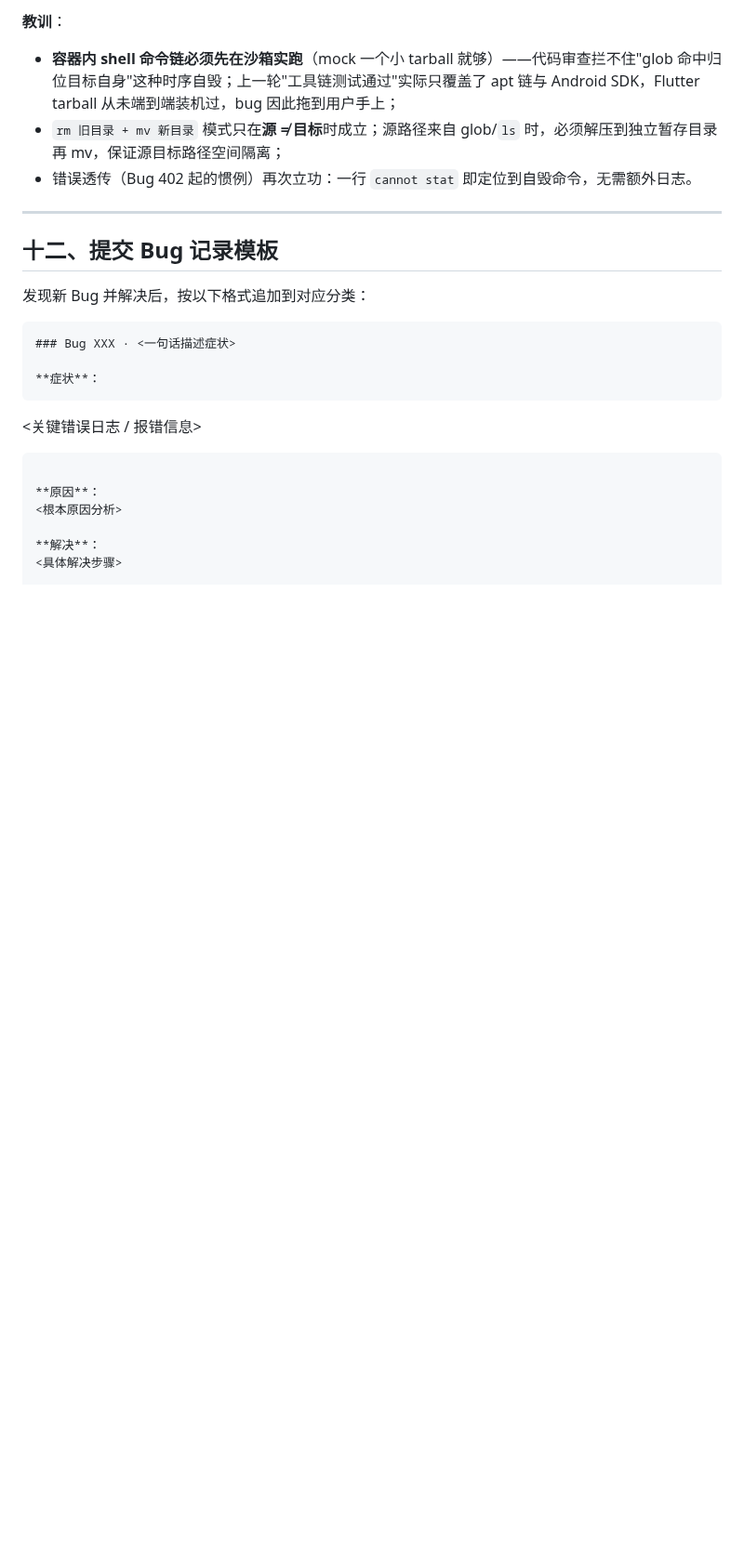
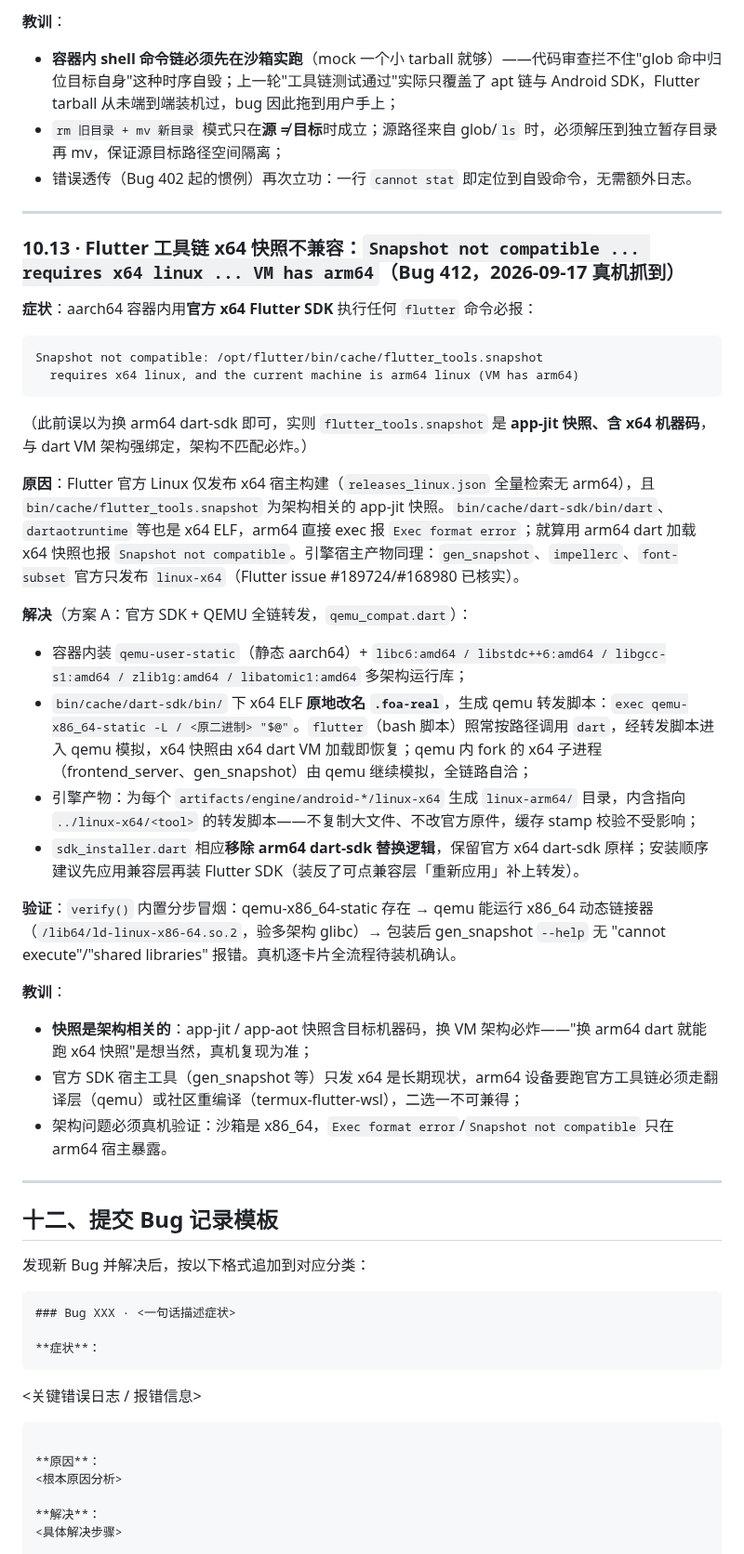
Before and after one commit to haothtrteen/FOAIDE, a Markdown page: dev-handbook/04-常见Bug与解决方案.md, the part around the change. Shown at 93% size. Rendered like a GitHub page; blank space fills up the shorter version.

Commit message:
docs(04): Bug 412 Flutter x64 快照不兼容——方案A QEMU 全链转发（10.13）

````diff
--- a/dev-handbook/04-常见Bug与解决方案.md
+++ b/dev-handbook/04-常见Bug与解决方案.md
@@ -900,6 +900,32 @@ mv "$d" /opt/flutter                 # 必报 cannot stat
 
 ---
 
+### 10.13 · Flutter 工具链 x64 快照不兼容：`Snapshot not compatible ... requires x64 linux ... VM has arm64`（Bug 412，2026-09-17 真机抓到）
+
+**症状**：aarch64 容器内用**官方 x64 Flutter SDK** 执行任何 `flutter` 命令必报：
+```
+Snapshot not compatible: /opt/flutter/bin/cache/flutter_tools.snapshot
+  requires x64 linux, and the current machine is arm64 linux (VM has arm64)
+```
+（此前误以为换 arm64 dart-sdk 即可，实则 `flutter_tools.snapshot` 是 **app-jit 快照、含 x64 机器码**，与 dart VM 架构强绑定，架构不匹配必炸。）
+
+**原因**：Flutter 官方 Linux 仅发布 x64 宿主构建（`releases_linux.json` 全量检索无 arm64），且 `bin/cache/flutter_tools.snapshot` 为架构相关的 app-jit 快照。`bin/cache/dart-sdk/bin/dart`、`dartaotruntime` 等也是 x64 ELF，arm64 直接 exec 报 `Exec format error`；就算用 arm64 dart 加载 x64 快照也报 `Snapshot not compatible`。引擎宿主产物同理：`gen_snapshot`、`impellerc`、`font-subset` 官方只发布 `linux-x64`（Flutter issue #189724/#168980 已核实）。
+
+**解决**（方案 A：官方 SDK + QEMU 全链转发，`qemu_compat.dart`）：
+- 容器内装 `qemu-user-static`（静态 aarch64）+ `libc6:amd64 / libstdc++6:amd64 / libgcc-s1:amd64 / zlib1g:amd64 / libatomic1:amd64` 多架构运行库；
+- `bin/cache/dart-sdk/bin/` 下 x64 ELF **原地改名 `.foa-real`**，生成 qemu 转发脚本：`exec qemu-x86_64-static -L / <原二进制> "$@"`。`flutter`（bash 脚本）照常按路径调用 `dart`，经转发脚本进入 qemu 模拟，x64 快照由 x64 dart VM 加载即恢复；qemu 内 fork 的 x64 子进程（frontend_server、gen_snapshot）由 qemu 继续模拟，全链路自洽；
+- 引擎产物：为每个 `artifacts/engine/android-*/linux-x64` 生成 `linux-arm64/` 目录，内含指向 `../linux-x64/<tool>` 的转发脚本——不复制大文件、不改官方原件，缓存 stamp 校验不受影响；
+- `sdk_installer.dart` 相应**移除 arm64 dart-sdk 替换逻辑**，保留官方 x64 dart-sdk 原样；安装顺序建议先应用兼容层再装 Flutter SDK（装反了可点兼容层「重新应用」补上转发）。
+
+**验证**：`verify()` 内置分步冒烟：qemu-x86_64-static 存在 → qemu 能运行 x86_64 动态链接器（`/lib64/ld-linux-x86-64.so.2`，验多架构 glibc）→ 包装后 gen_snapshot `--help` 无 "cannot execute"/"shared libraries" 报错。真机逐卡片全流程待装机确认。
+
+**教训**：
+- **快照是架构相关的**：app-jit / app-aot 快照含目标机器码，换 VM 架构必炸——"换 arm64 dart 就能跑 x64 快照"是想当然，真机复现为准；
+- 官方 SDK 宿主工具（gen_snapshot 等）只发 x64 是长期现状，arm64 设备要跑官方工具链必须走翻译层（qemu）或社区重编译（termux-flutter-wsl），二选一不可兼得；
+- 架构问题必须真机验证：沙箱是 x86_64，`Exec format error`/`Snapshot not compatible` 只在 arm64 宿主暴露。
+
+---
+
 ## 十二、提交 Bug 记录模板
 
 发现新 Bug 并解决后，按以下格式追加到对应分类：
````
